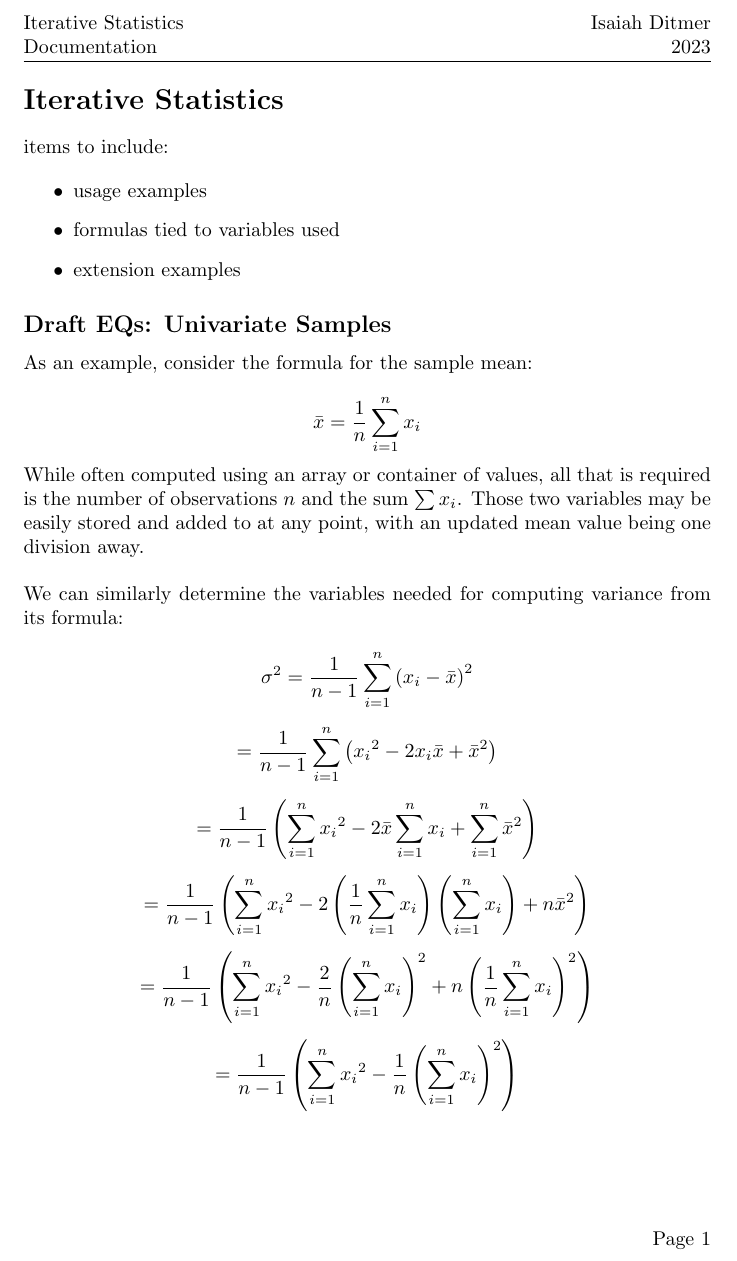
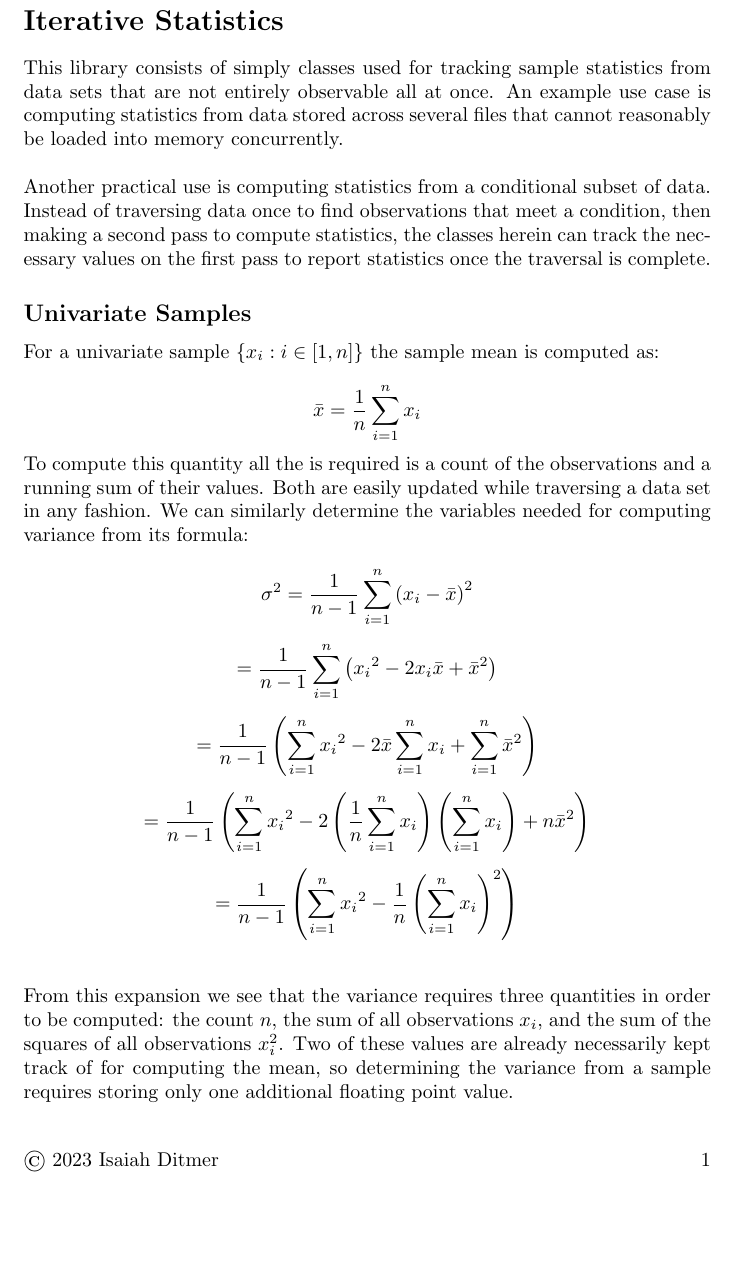
Before and after one commit to iditmer/IterativeStatistics, a LaTeX document (documentation/iterative_statistics_draft.tex): part of the page, cut so that both start at the same text, the shorter picture padded with empty space. Compiled offline with pdfLaTeX.

Commit message:
Clean up initial univariate details

```diff
--- a/documentation/iterative_statistics_draft.tex
+++ b/documentation/iterative_statistics_draft.tex
@@ -15,42 +8,26 @@
-\usepackage[]{pseudo}
-\parindent=0pt
+\setlength{\parindent}{0pt}
+
+\begin{document}
 \pagestyle{fancy}
 \fancyhf{}
-\lhead{Iterative Statistics \\ Documentation}
-\rhead{Isaiah Ditmer \\ 2023}
-\rfoot{Page \thepage}
-
-\renewcommand\theadfont{\bfseries}
-
-\begin{document}
-\pseudoset{
-ctfont=\color{black!75},
-ct-left=\unskip\qquad\texttt{/* },
-ct-right=\texttt{ */}
-}
-
+\renewcommand{\headrulewidth}{0pt}
+\fancyfoot[L]{\copyright\ 2023 Isaiah Ditmer}
+\fancyfoot[R]{\thepage}
 
 \section*{Iterative Statistics}
 
-items to include:
+This library consists of simply classes used for tracking sample statistics from data sets that are not entirely observable all at once. An example use case is computing statistics from data stored across several files that cannot reasonably be loaded into memory concurrently.\\
 
-\begin{itemize}
-\item usage examples
-\item formulas tied to variables used
-\item extension examples
-\end{itemize}
+Another practical use is computing statistics from a conditional subset of data. Instead of traversing data once to find observations that meet a condition, then making a second pass to compute statistics, the classes herein can track the necessary values on the first pass to report statistics once the traversal is complete.
 
 
-\subsection*{Draft EQs: Univariate Samples}
+\subsection*{Univariate Samples}
 
-
-As an example, consider the formula for the sample mean:
+For a univariate sample $\{x_i : i\in \left[1, n\right]\}$ the sample mean is computed as:
 
 $$\bar{x} = \frac{1}{n}\sum_{i=1}^n x_i$$
 
-While often computed using an array or container of values, all that is required is the number of observations $n$ and the sum $\sum x_i$. Those two variables may be easily stored and added to at any point, with an updated mean value being one division away.\\
-
-We can similarly determine the variables needed for computing variance from its formula:
+To compute this quantity all the is required is a count of the observations and a running sum of their values. Both are easily updated while traversing a data set in any fashion. We can similarly determine the variables needed for computing variance from its formula:
 
 $$\sigma^2=\frac{1}{n-1}\sum_{i=1}^n \left(x_i - \bar{x}\right)^2$$
 
@@ -60,9 +37,9 @@ $$=\frac{1}{n-1} \left( \sum_{i=1}^n {x_i}^2 - 2\bar{x}\sum_{i=1}^n x_i + \sum_{
 
 $$=\frac{1}{n-1} \left( \sum_{i=1}^n {x_i}^2 - 2\left(\frac{1}{n}\sum_{i=1}^n x_i\right)\left(\sum_{i=1}^n x_i\right) + n\bar{x}^2 \right)$$
 
-$$=\frac{1}{n-1} \left( \sum_{i=1}^n {x_i}^2 - \frac{2}{n}\left(\sum_{i=1}^n x_i\right)^2 + n\left(\frac{1}{n}\sum_{i=1}^n x_i\right)^2 \right)$$
+$$=\frac{1}{n-1} \left( \sum_{i=1}^n {x_i}^2 - \frac{1}{n}\left(\sum_{i=1}^n x_i\right)^2 \right)$$
+\bigskip
 
-$$=\frac{1}{n-1} \left( \sum_{i=1}^n {x_i}^2 - \frac{1}{n}\left(\sum_{i=1}^n x_i\right)^2 \right)$$
-
+From this expansion we see that the variance requires three quantities in order to be computed: the count $n$, the sum of all observations $x_i$, and the sum of the squares of all observations $x_i^2$. Two of these values are already necessarily kept track of for computing the mean, so determining the variance from a sample requires storing only one additional floating point value.
 
 \end{document}
```
Also changed, not shown: documentation/iterative_statistics_draft.pdf, documentation/iterative_statistics_draft.tex (11 more changed lines).
